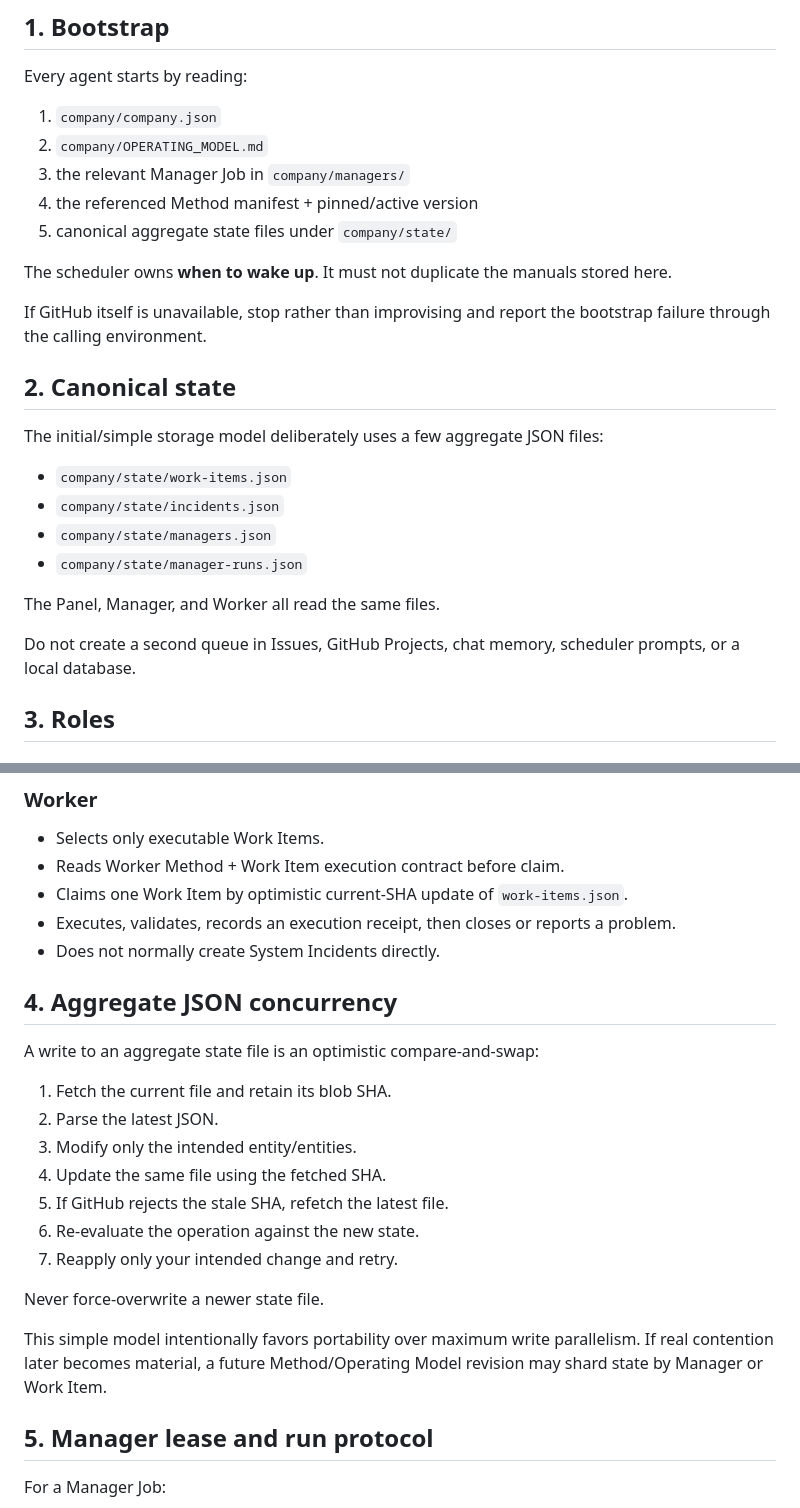
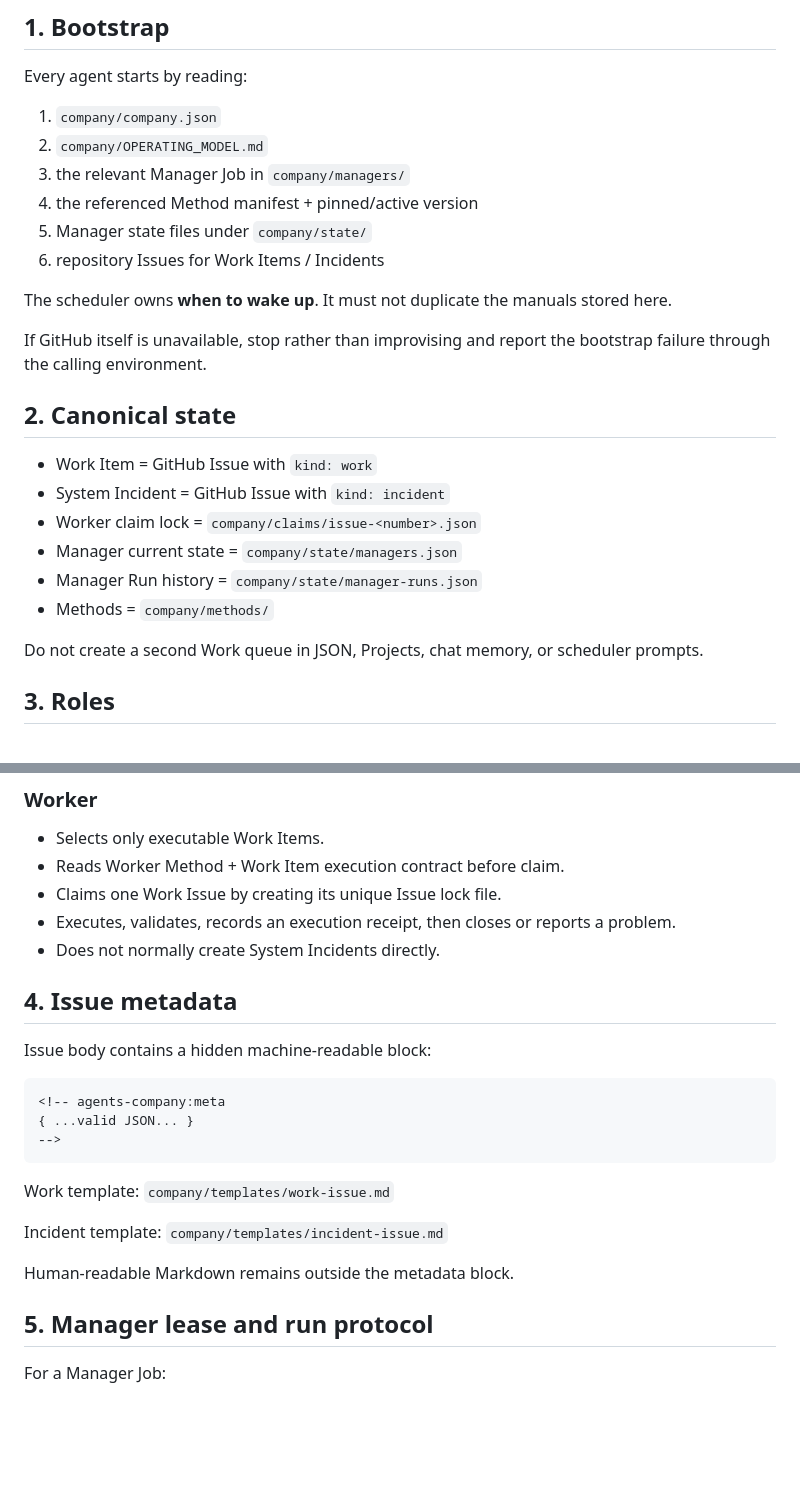
Before and after one commit to nomuonji/agents-company, a Markdown page: AGENTS.md, 2 parts joined by grey strips. Drawn GitHub-style; blank space fills up the shorter version.

````diff
--- a/AGENTS.md
+++ b/AGENTS.md
@@ -12,7 +12,8 @@ Every agent starts by reading:
 2. `company/OPERATING_MODEL.md`
 3. the relevant Manager Job in `company/managers/`
 4. the referenced Method manifest + pinned/active version
-5. canonical aggregate state files under `company/state/`
+5. Manager state files under `company/state/`
+6. repository Issues for Work Items / Incidents
 
 The scheduler owns **when to wake up**. It must not duplicate the manuals stored here.
 
@@ -20,16 +21,14 @@ If GitHub itself is unavailable, stop rather than improvising and report the boo
 
 ## 2. Canonical state
 
-The initial/simple storage model deliberately uses a few aggregate JSON files:
+- Work Item = GitHub Issue with `kind: work`
+- System Incident = GitHub Issue with `kind: incident`
+- Worker claim lock = `company/claims/issue-<number>.json`
+- Manager current state = `company/state/managers.json`
+- Manager Run history = `company/state/manager-runs.json`
+- Methods = `company/methods/`
 
-- `company/state/work-items.json`
-- `company/state/incidents.json`
-- `company/state/managers.json`
-- `company/state/manager-runs.json`
-
-The Panel, Manager, and Worker all read the same files.
-
-Do not create a second queue in Issues, GitHub Projects, chat memory, scheduler prompts, or a local database.
+Do not create a second Work queue in JSON, Projects, chat memory, or scheduler prompts.
 
 ## 3. Roles
 
@@ -45,25 +44,25 @@ Do not create a second queue in Issues, GitHub Projects, chat memory, scheduler
 
 - Selects only executable Work Items.
 - Reads Worker Method + Work Item execution contract before claim.
-- Claims one Work Item by optimistic current-SHA update of `work-items.json`.
+- Claims one Work Issue by creating its unique Issue lock file.
 - Executes, validates, records an execution receipt, then closes or reports a problem.
 - Does not normally create System Incidents directly.
 
-## 4. Aggregate JSON concurrency
+## 4. Issue metadata
 
-A write to an aggregate state file is an optimistic compare-and-swap:
+Issue body contains a hidden machine-readable block:
 
-1. Fetch the current file and retain its blob SHA.
-2. Parse the latest JSON.
-3. Modify only the intended entity/entities.
-4. Update the same file using the fetched SHA.
-5. If GitHub rejects the stale SHA, refetch the latest file.
-6. Re-evaluate the operation against the new state.
-7. Reapply only your intended change and retry.
+```text
+<!-- agents-company:meta
+{ ...valid JSON... }
+-->
+```
 
-Never force-overwrite a newer state file.
+Work template: `company/templates/work-issue.md`
 
-This simple model intentionally favors portability over maximum write parallelism. If real contention later becomes material, a future Method/Operating Model revision may shard state by Manager or Work Item.
+Incident template: `company/templates/incident-issue.md`
+
+Human-readable Markdown remains outside the metadata block.
 
 ## 5. Manager lease and run protocol
 
````
Also changed, not shown: other parts of AGENTS.md (+21 -43 lines).
